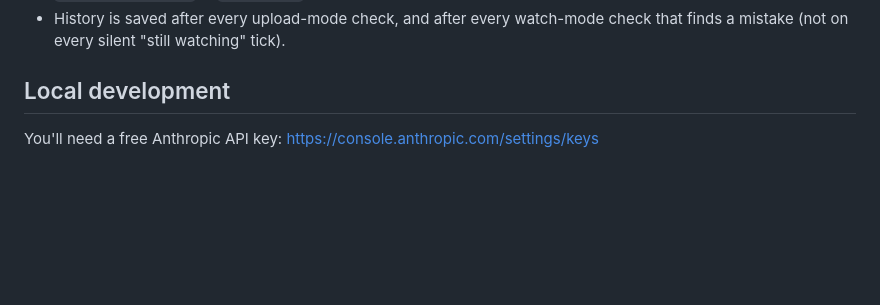
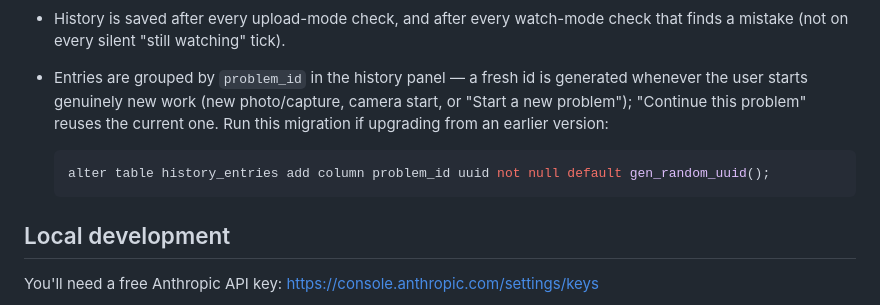
Before and after one commit to talbarmeir-afk/tutor-ai, a Markdown page: README.md, the part around the change. Rendered like a GitHub page; blank space fills up the shorter version.

Commit message:
Document the problem_id migration SQL in README

````diff
--- a/README.md
+++ b/README.md
@@ -53,6 +53,14 @@ check/analyze features.
   Settings → API).
 - History is saved after every upload-mode check, and after every watch-mode
   check that finds a mistake (not on every silent "still watching" tick).
+- Entries are grouped by `problem_id` in the history panel — a fresh id is
+  generated whenever the user starts genuinely new work (new photo/capture,
+  camera start, or "Start a new problem"); "Continue this problem" reuses the
+  current one. Run this migration if upgrading from an earlier version:
+
+  ```sql
+  alter table history_entries add column problem_id uuid not null default gen_random_uuid();
+  ```
 
 ## Local development
 
````
